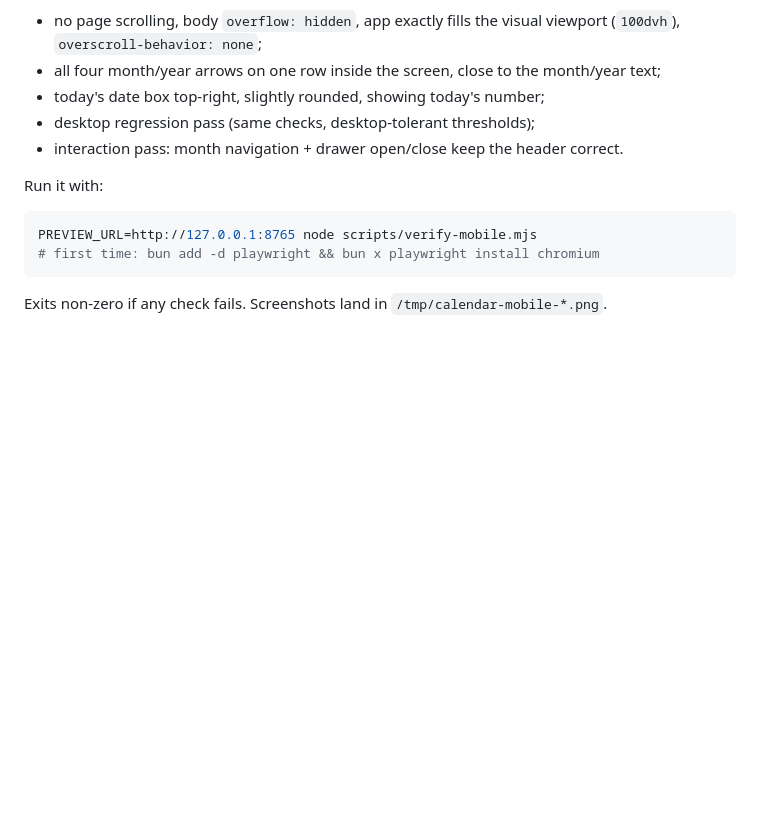
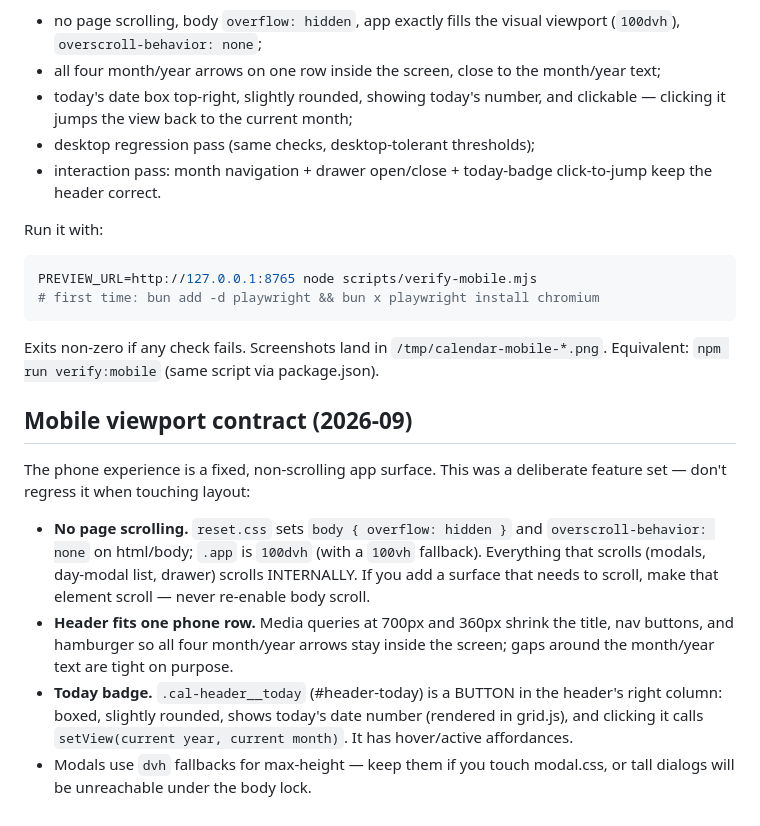
Before and after one commit to trevthom/home-calendar, a Markdown page: HANDOFF.md, the part around the change. Rendered like a GitHub page; blank space fills up the shorter version.

Commit message:
Document the mobile viewport contract and clickable today badge in HANDOFF
The testing section predated the today-badge click-to-jump behavior, and
nothing warned future sessions not to undo the fixed-viewport mobile
design. Adds a "Mobile viewport contract" section (no body scroll, dvh
sizing, internal-only scrolling, header media-query tiers, the today
badge as a setView button, modal dvh fallbacks) and refreshes the
verification checklist to cover the badge click flow.

🤖 Generated with Codebuff
Co-Authored-By: Codebuff <noreply@codebuff.com>

````diff
--- a/HANDOFF.md
+++ b/HANDOFF.md
@@ -363,10 +363,11 @@ asserts the mobile contract end-to-end:
   visual viewport (`100dvh`), `overscroll-behavior: none`;
 - all four month/year arrows on one row inside the screen, close to the
   month/year text;
-- today's date box top-right, slightly rounded, showing today's number;
+- today's date box top-right, slightly rounded, showing today's number,
+  and clickable — clicking it jumps the view back to the current month;
 - desktop regression pass (same checks, desktop-tolerant thresholds);
-- interaction pass: month navigation + drawer open/close keep the
-  header correct.
+- interaction pass: month navigation + drawer open/close + today-badge
+  click-to-jump keep the header correct.
 
 Run it with:
 
@@ -376,3 +377,24 @@ PREVIEW_URL=http://127.0.0.1:8765 node scripts/verify-mobile.mjs
 ```
 
 Exits non-zero if any check fails. Screenshots land in `/tmp/calendar-mobile-*.png`.
+Equivalent: `npm run verify:mobile` (same script via package.json).
+
+## Mobile viewport contract (2026-09)
+
+The phone experience is a fixed, non-scrolling app surface. This was a
+deliberate feature set — don't regress it when touching layout:
+
+- **No page scrolling.** `reset.css` sets `body { overflow: hidden }` and
+  `overscroll-behavior: none` on html/body; `.app` is `100dvh` (with a
+  `100vh` fallback). Everything that scrolls (modals, day-modal list,
+  drawer) scrolls INTERNALLY. If you add a surface that needs to scroll,
+  make that element scroll — never re-enable body scroll.
+- **Header fits one phone row.** Media queries at 700px and 360px shrink
+  the title, nav buttons, and hamburger so all four month/year arrows stay
+  inside the screen; gaps around the month/year text are tight on purpose.
+- **Today badge.** `.cal-header__today` (#header-today) is a BUTTON in the
+  header's right column: boxed, slightly rounded, shows today's date
+  number (rendered in grid.js), and clicking it calls
+  `setView(current year, current month)`. It has hover/active affordances.
+- Modals use `dvh` fallbacks for max-height — keep them if you touch
+  modal.css, or tall dialogs will be unreachable under the body lock.
````
